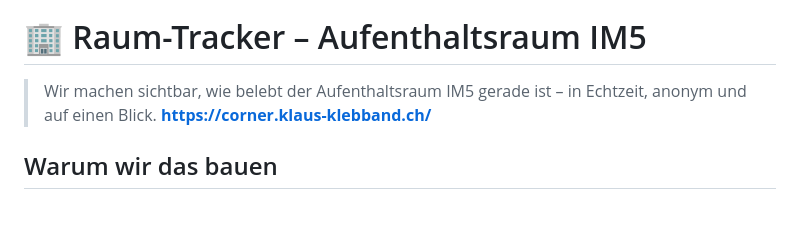
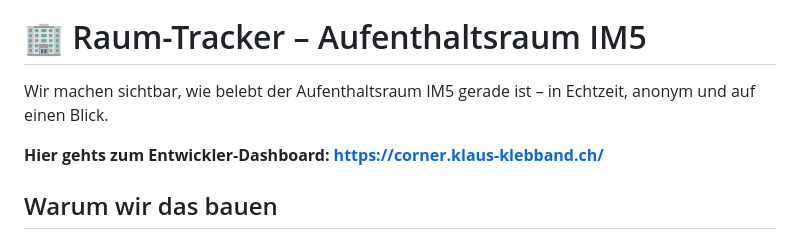
Before and after one commit to Dune005/raum-tracker, a Markdown page: README.md, the part around the change. Drawn GitHub-style; blank space fills up the shorter version.

Commit message:
Readme angepasst

```diff
--- a/README.md
+++ b/README.md
@@ -1,8 +1,9 @@
 ![Raum-Tracker Banner](./Dokumentation/Bilder/banner_raumtracker.jpg)
 # 🏢 Raum-Tracker – Aufenthaltsraum IM5
 
-> Wir machen sichtbar, wie belebt der Aufenthaltsraum IM5 gerade ist – in Echtzeit, anonym und auf einen Blick.
-**https://corner.klaus-klebband.ch/**
+Wir machen sichtbar, wie belebt der Aufenthaltsraum IM5 gerade ist – in Echtzeit, anonym und auf einen Blick. </br>
+
+**Hier gehts zum Entwickler-Dashboard:** **https://corner.klaus-klebband.ch/**
 
 ## Warum wir das bauen
 
```
